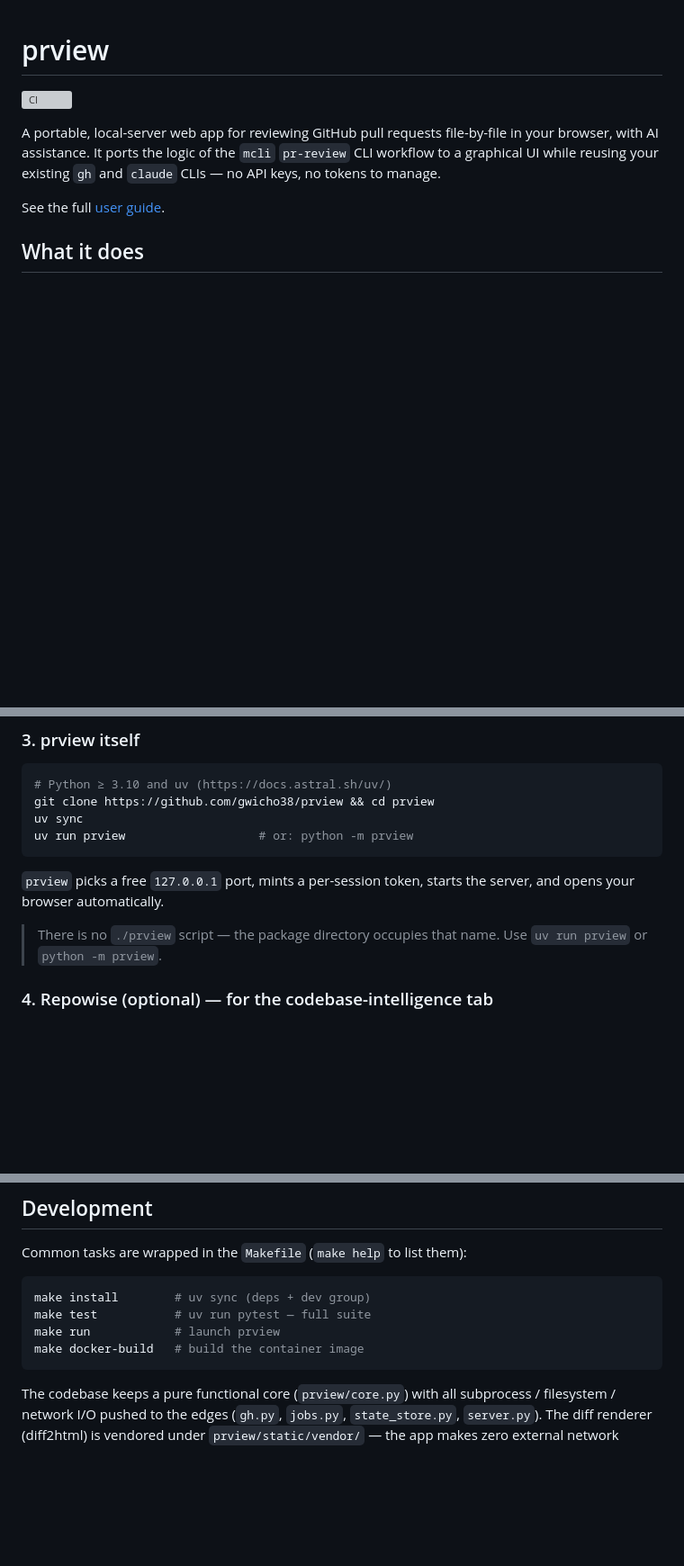
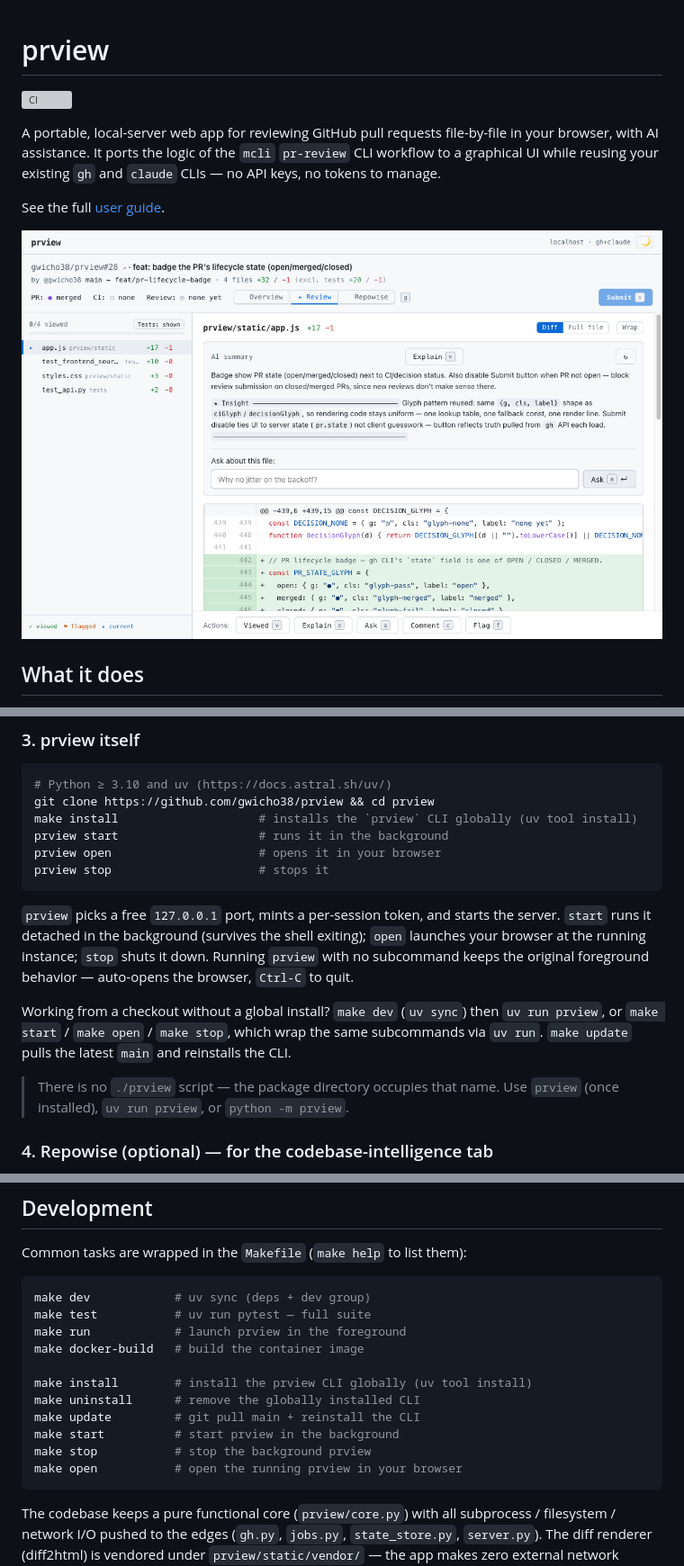
Before and after one commit to gwicho38/prview, a Markdown page: README.md, 3 parts joined by grey strips. Shown: that part at 90% size. Rendered like a GitHub page; pictures changed too: docs/assets/review-screenshot.png (added); blank space fills up the shorter version; grey boxes are pictures that could not be loaded.

Commit message:
docs: add a demo screenshot and document the prview start/stop/open lifecycle

````diff
--- a/README.md
+++ b/README.md
@@ -6,6 +6,8 @@ A portable, local-server web app for reviewing GitHub pull requests file-by-file
 
 
 See the full [user guide](docs/user-guide.md).
+
+![prview file-by-file review with AI summary](docs/assets/review-screenshot.png)
 
 ## What it does
 
@@ -49,13 +51,23 @@ claude --version                # verify it's on your PATH
 ```sh
 # Python ≥ 3.10 and uv (https://docs.astral.sh/uv/)
 git clone https://github.com/gwicho38/prview && cd prview
-uv sync
-uv run prview                   # or: python -m prview
+make install                    # installs the `prview` CLI globally (uv tool install)
+prview start                    # runs it in the background
+prview open                     # opens it in your browser
+prview stop                     # stops it
 ```
 
-`prview` picks a free `127.0.0.1` port, mints a per-session token, starts the server, and opens your browser automatically.
+`prview` picks a free `127.0.0.1` port, mints a per-session token, and starts the server.
+`start` runs it detached in the background (survives the shell exiting); `open` launches your
+browser at the running instance; `stop` shuts it down. Running `prview` with no subcommand keeps
+the original foreground behavior — auto-opens the browser, `Ctrl-C` to quit.
 
-> There is no `./prview` script — the package directory occupies that name. Use `uv run prview` or `python -m prview`.
+Working from a checkout without a global install? `make dev` (`uv sync`) then `uv run prview`, or
+`make start` / `make open` / `make stop`, which wrap the same subcommands via `uv run`. `make
+update` pulls the latest `main` and reinstalls the CLI.
+
+> There is no `./prview` script — the package directory occupies that name. Use `prview` (once
+> installed), `uv run prview`, or `python -m prview`.
 
 ### 4. Repowise (optional) — for the codebase-intelligence tab
 
@@ -120,10 +132,17 @@ Two more actions in the bar:
 Common tasks are wrapped in the `Makefile` (`make help` to list them):
 
 ```sh
-make install        # uv sync (deps + dev group)
+make dev            # uv sync (deps + dev group)
 make test           # uv run pytest — full suite
-make run            # launch prview
+make run            # launch prview in the foreground
 make docker-build   # build the container image
+
+make install        # install the prview CLI globally (uv tool install)
+make uninstall      # remove the globally installed CLI
+make update         # git pull main + reinstall the CLI
+make start          # start prview in the background
+make stop           # stop the background prview
+make open           # open the running prview in your browser
 ```
 
 The codebase keeps a pure functional core (`prview/core.py`) with all subprocess / filesystem / network I/O pushed to the edges (`gh.py`, `jobs.py`, `state_store.py`, `server.py`). The diff renderer (diff2html) is vendored under `prview/static/vendor/` — the app makes zero external network requests at runtime.
````
